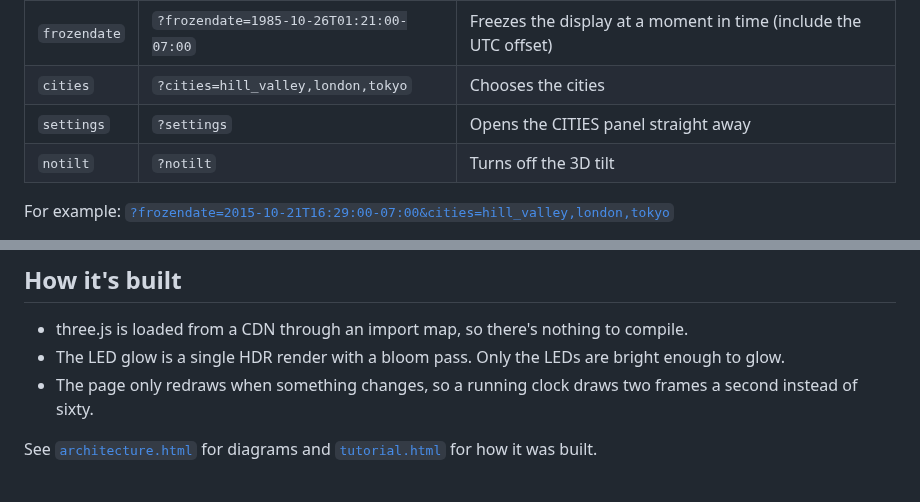
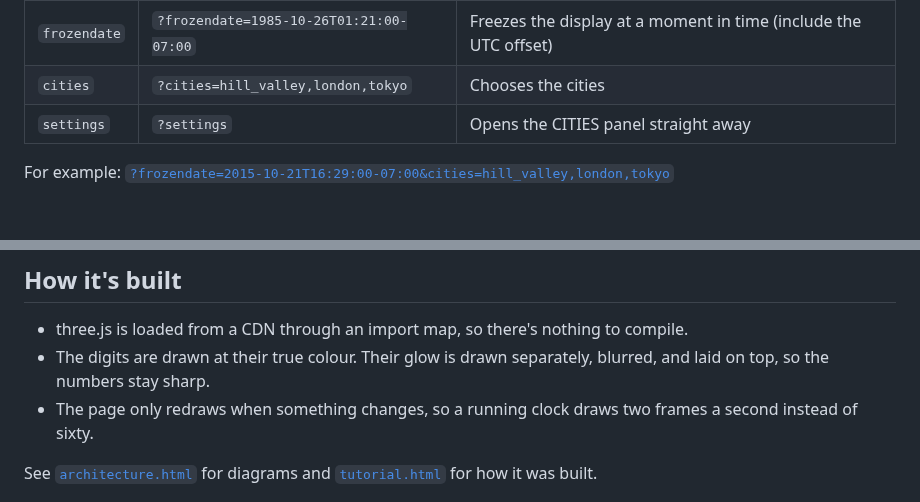
Before and after one commit to pcwilliams/bttfclock-web, a Markdown page: README.md, 2 parts joined by grey strips. GitHub-like rendering; blank space fills up the shorter version.

```diff
--- a/README.md
+++ b/README.md
@@ -43,7 +43,6 @@ segment shapes, colours, city catalog and behaviour.
 | `frozendate` | `?frozendate=1985-10-26T01:21:00-07:00` | Freezes the display at a moment in time (include the UTC offset) |
 | `cities` | `?cities=hill_valley,london,tokyo` | Chooses the cities |
 | `settings` | `?settings` | Opens the CITIES panel straight away |
-| `notilt` | `?notilt` | Turns off the 3D tilt |
 
 For example:
 [`?frozendate=2015-10-21T16:29:00-07:00&cities=hill_valley,london,tokyo`](https://pcwilliams.github.io/bttfclock-web/?frozendate=2015-10-21T16:29:00-07:00&cities=hill_valley,london,tokyo)
@@ -82,8 +81,8 @@ Safari (desktop or iOS).
 
 - three.js is loaded from a CDN through an import map, so there's
   nothing to compile.
-- The LED glow is a single HDR render with a bloom pass. Only the LEDs
-  are bright enough to glow.
+- The digits are drawn at their true colour. Their glow is drawn
+  separately, blurred, and laid on top, so the numbers stay sharp.
 - The page only redraws when something changes, so a running clock draws
   two frames a second instead of sixty.
 
```
Also changed, not shown: other parts of README.md (+5 -5 lines), CLAUDE.md (+57 -50 lines), docs/bttfclock-web-phone.png, docs/bttfclock-web.png, 7 other files.
